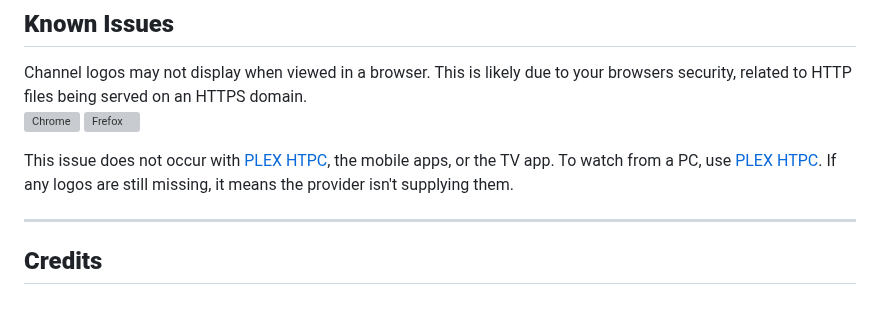
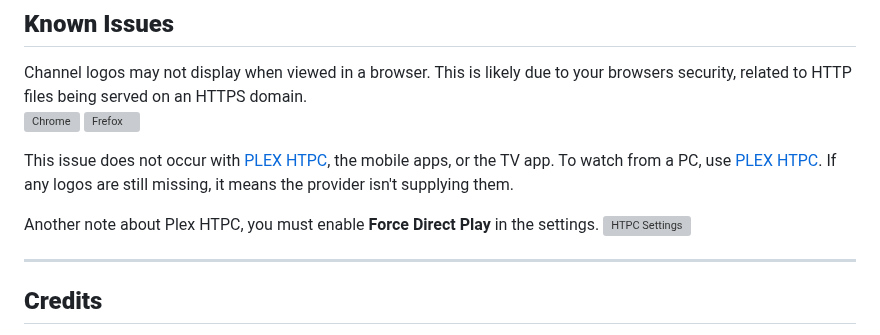
Before and after one commit to vnnkl/MacReplay, a Markdown page: README.md, the part around the change. Drawn GitHub-style; blank space fills up the shorter version; grey boxes are pictures that could not be loaded.

```diff
--- a/README.md
+++ b/README.md
@@ -57,6 +57,9 @@ Channel logos may not display when viewed in a browser. This is likely due to yo
 
 This issue does not occur with [PLEX HTPC](https://apps.microsoft.com/store/detail/XPFFFF6NN1LZDQ?ocid=pdpshare), the mobile apps, or the TV app. To watch from a PC, use [PLEX HTPC](https://apps.microsoft.com/store/detail/XPFFFF6NN1LZDQ?ocid=pdpshare). If any logos are still missing, it means the provider isn't supplying them.
 
+Another note about Plex HTPC, you must enable **Force Direct Play** in the settings.
+![HTPC Settings](https://evilvir.us/application/files/5117/3368/8848/htpcsettings.png)
+
 ---
 
 ## **Credits**
```
